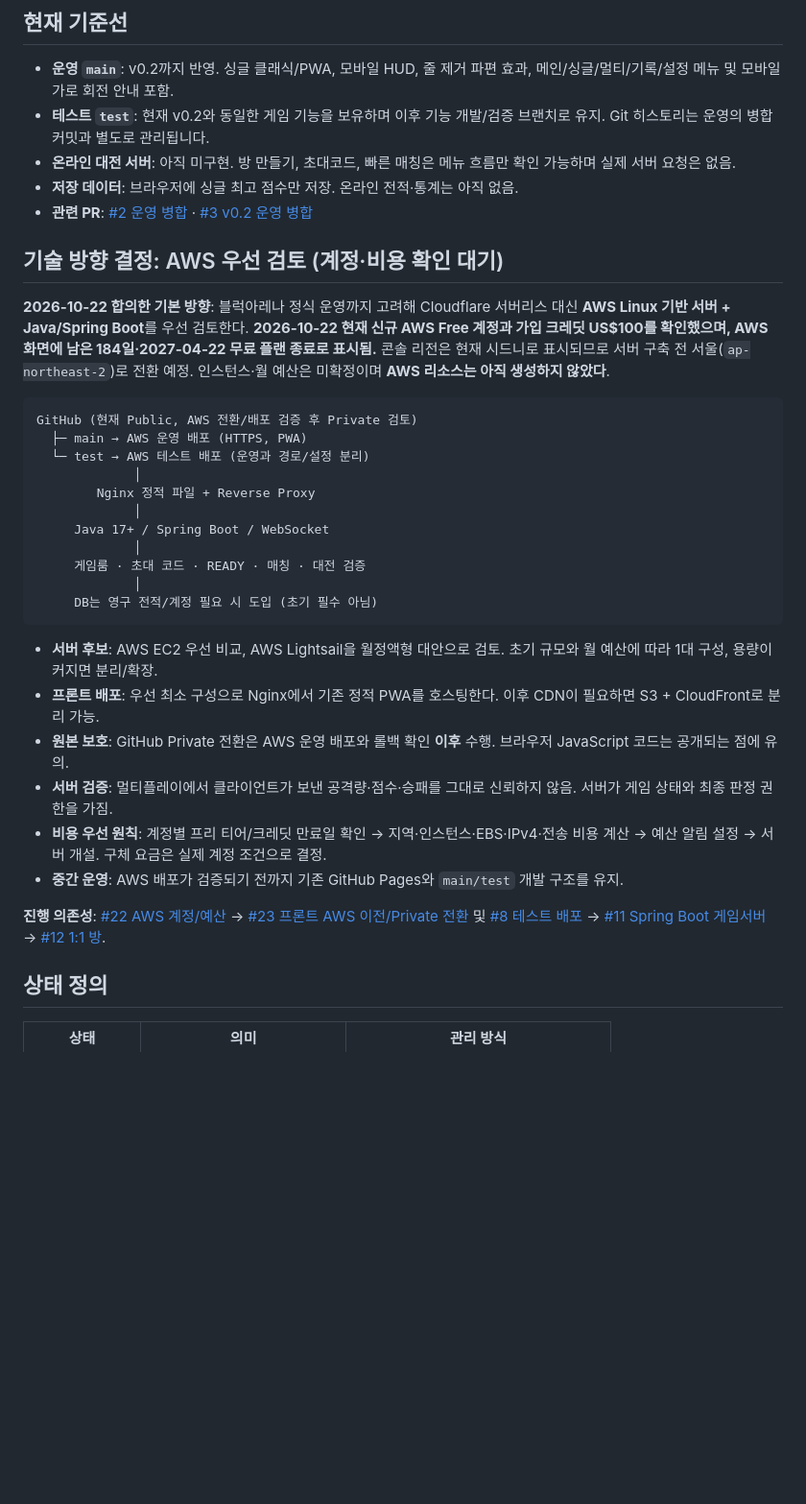
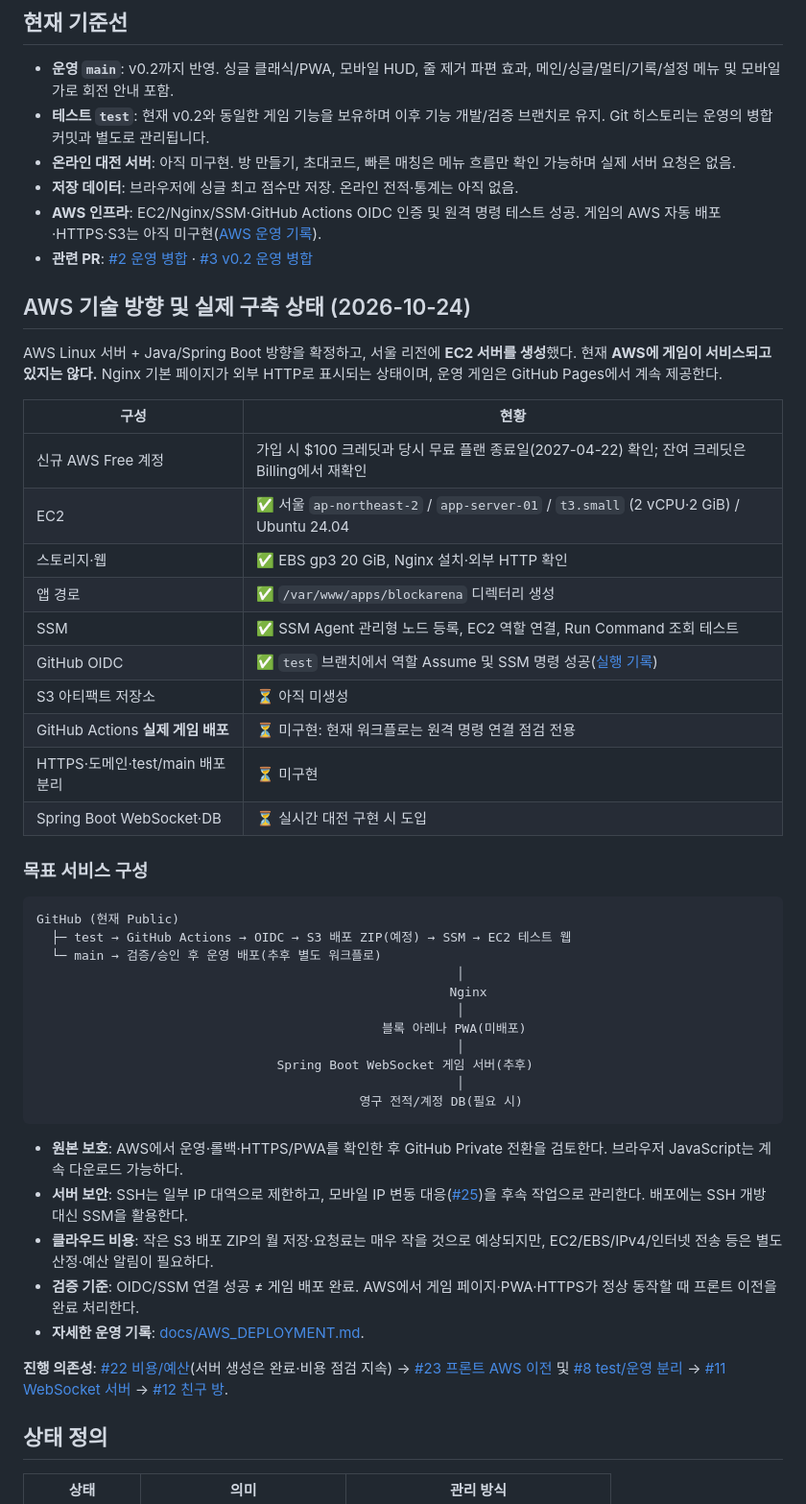
Before and after one commit to kimsangjin83/TestProject, a Markdown page: ROADMAP.md, the part around one of its changes. Shown at 96% size. Rendered like a GitHub page; blank space fills up the shorter version.

Commit message:
docs: update roadmap with verified AWS infrastructure and next deployment milestones

````diff
--- a/ROADMAP.md
+++ b/ROADMAP.md
@@ -8,34 +8,49 @@
 - **테스트 `test`**: 현재 v0.2와 동일한 게임 기능을 보유하며 이후 기능 개발/검증 브랜치로 유지. Git 히스토리는 운영의 병합 커밋과 별도로 관리됩니다.
 - **온라인 대전 서버**: 아직 미구현. 방 만들기, 초대코드, 빠른 매칭은 메뉴 흐름만 확인 가능하며 실제 서버 요청은 없음.
 - **저장 데이터**: 브라우저에 싱글 최고 점수만 저장. 온라인 전적·통계는 아직 없음.
+- **AWS 인프라**: EC2/Nginx/SSM·GitHub Actions OIDC 인증 및 원격 명령 테스트 성공. 게임의 AWS 자동 배포·HTTPS·S3는 아직 미구현([AWS 운영 기록](./docs/AWS_DEPLOYMENT.md)).
 - **관련 PR**: [#2 운영 병합](https://github.com/kimsangjin83/TestProject/pull/2) · [#3 v0.2 운영 병합](https://github.com/kimsangjin83/TestProject/pull/3)
 
-## 기술 방향 결정: AWS 우선 검토 (계정·비용 확인 대기)
+## AWS 기술 방향 및 실제 구축 상태 (2026-10-24)
 
-**2026-10-22 합의한 기본 방향**: 블럭아레나 정식 운영까지 고려해 Cloudflare 서버리스 대신 **AWS Linux 기반 서버 + Java/Spring Boot**를 우선 검토한다. **2026-10-22 현재 신규 AWS Free 계정과 가입 크레딧 US$100를 확인했으며, AWS 화면에 남은 184일·2027-04-22 무료 플랜 종료로 표시됨.** 콘솔 리전은 현재 시드니로 표시되므로 서버 구축 전 서울(`ap-northeast-2`)로 전환 예정. 인스턴스·월 예산은 미확정이며 **AWS 리소스는 아직 생성하지 않았다**.
+AWS Linux 서버 + Java/Spring Boot 방향을 확정하고, 서울 리전에 **EC2 서버를 생성**했다. 현재 **AWS에 게임이 서비스되고 있지는 않다.** Nginx 기본 페이지가 외부 HTTP로 표시되는 상태이며, 운영 게임은 GitHub Pages에서 계속 제공한다.
+
+| 구성 | 현황 |
+|---|---|
+| 신규 AWS Free 계정 | 가입 시 $100 크레딧과 당시 무료 플랜 종료일(2027-04-22) 확인; 잔여 크레딧은 Billing에서 재확인 |
+| EC2 | ✅ 서울 `ap-northeast-2` / `app-server-01` / `t3.small` (2 vCPU·2 GiB) / Ubuntu 24.04 |
+| 스토리지·웹 | ✅ EBS gp3 20 GiB, Nginx 설치·외부 HTTP 확인 |
+| 앱 경로 | ✅ `/var/www/apps/blockarena` 디렉터리 생성 |
+| SSM | ✅ SSM Agent 관리형 노드 등록, EC2 역할 연결, Run Command 조회 테스트 |
+| GitHub OIDC | ✅ `test` 브랜치에서 역할 Assume 및 SSM 명령 성공([실행 기록](https://github.com/kimsangjin83/TestProject/actions/runs/39926325077)) |
+| S3 아티팩트 저장소 | ⏳ 아직 미생성 |
+| GitHub Actions **실제 게임 배포** | ⏳ 미구현: 현재 워크플로는 원격 명령 연결 점검 전용 |
+| HTTPS·도메인·test/main 배포 분리 | ⏳ 미구현 |
+| Spring Boot WebSocket·DB | ⏳ 실시간 대전 구현 시 도입 |
+
+### 목표 서비스 구성
 
 ```text
-GitHub (현재 Public, AWS 전환/배포 검증 후 Private 검토)
-  ├─ main → AWS 운영 배포 (HTTPS, PWA)
-  └─ test → AWS 테스트 배포 (운영과 경로/설정 분리)
-             │
-        Nginx 정적 파일 + Reverse Proxy
-             │
-     Java 17+ / Spring Boot / WebSocket
-             │
-     게임룸 · 초대 코드 · READY · 매칭 · 대전 검증
-             │
-     DB는 영구 전적/계정 필요 시 도입 (초기 필수 아님)
+GitHub (현재 Public)
+  ├─ test → GitHub Actions → OIDC → S3 배포 ZIP(예정) → SSM → EC2 테스트 웹
+  └─ main → 검증/승인 후 운영 배포(추후 별도 워크플로)
+                                                        │
+                                                       Nginx
+                                                        │
+                                              블록 아레나 PWA(미배포)
+                                                        │
+                                Spring Boot WebSocket 게임 서버(추후)
+                                                        │
+                                           영구 전적/계정 DB(필요 시)
 ```
 
-- **서버 후보**: AWS EC2 우선 비교, AWS Lightsail을 월정액형 대안으로 검토. 초기 규모와 월 예산에 따라 1대 구성, 용량이 커지면 분리/확장.
-- **프론트 배포**: 우선 최소 구성으로 Nginx에서 기존 정적 PWA를 호스팅한다. 이후 CDN이 필요하면 S3 + CloudFront로 분리 가능.
-- **원본 보호**: GitHub Private 전환은 AWS 운영 배포와 롤백 확인 **이후** 수행. 브라우저 JavaScript 코드는 공개되는 점에 유의.
-- **서버 검증**: 멀티플레이에서 클라이언트가 보낸 공격량·점수·승패를 그대로 신뢰하지 않음. 서버가 게임 상태와 최종 판정 권한을 가짐.
-- **비용 우선 원칙**: 계정별 프리 티어/크레딧 만료일 확인 → 지역·인스턴스·EBS·IPv4·전송 비용 계산 → 예산 알림 설정 → 서버 개설. 구체 요금은 실제 계정 조건으로 결정.
-- **중간 운영**: AWS 배포가 검증되기 전까지 기존 GitHub Pages와 `main/test` 개발 구조를 유지.
+- **원본 보호**: AWS에서 운영·롤백·HTTPS/PWA를 확인한 후 GitHub Private 전환을 검토한다. 브라우저 JavaScript는 계속 다운로드 가능하다.
+- **서버 보안**: SSH는 일부 IP 대역으로 제한하고, 모바일 IP 변동 대응([#25](https://github.com/kimsangjin83/TestProject/issues/25))을 후속 작업으로 관리한다. 배포에는 SSH 개방 대신 SSM을 활용한다.
+- **클라우드 비용**: 작은 S3 배포 ZIP의 월 저장·요청료는 매우 작을 것으로 예상되지만, EC2/EBS/IPv4/인터넷 전송 등은 별도 산정·예산 알림이 필요하다.
+- **검증 기준**: OIDC/SSM 연결 성공 ≠ 게임 배포 완료. AWS에서 게임 페이지·PWA·HTTPS가 정상 동작할 때 프론트 이전을 완료 처리한다.
+- **자세한 운영 기록**: [docs/AWS_DEPLOYMENT.md](./docs/AWS_DEPLOYMENT.md).
 
-**진행 의존성**: [#22 AWS 계정/예산](https://github.com/kimsangjin83/TestProject/issues/22) → [#23 프론트 AWS 이전/Private 전환](https://github.com/kimsangjin83/TestProject/issues/23) 및 [#8 테스트 배포](https://github.com/kimsangjin83/TestProject/issues/8) → [#11 Spring Boot 게임서버](https://github.com/kimsangjin83/TestProject/issues/11) → [#12 1:1 방](https://github.com/kimsangjin83/TestProject/issues/12).
+**진행 의존성**: [#22 비용/예산](https://github.com/kimsangjin83/TestProject/issues/22)(서버 생성은 완료·비용 점검 지속) → [#23 프론트 AWS 이전](https://github.com/kimsangjin83/TestProject/issues/23) 및 [#8 test/운영 분리](https://github.com/kimsangjin83/TestProject/issues/8) → [#11 WebSocket 서버](https://github.com/kimsangjin83/TestProject/issues/11) → [#12 친구 방](https://github.com/kimsangjin83/TestProject/issues/12).
 
 ## 상태 정의
 
````
Also changed, not shown: other parts of ROADMAP.md (+9 -8 lines).
